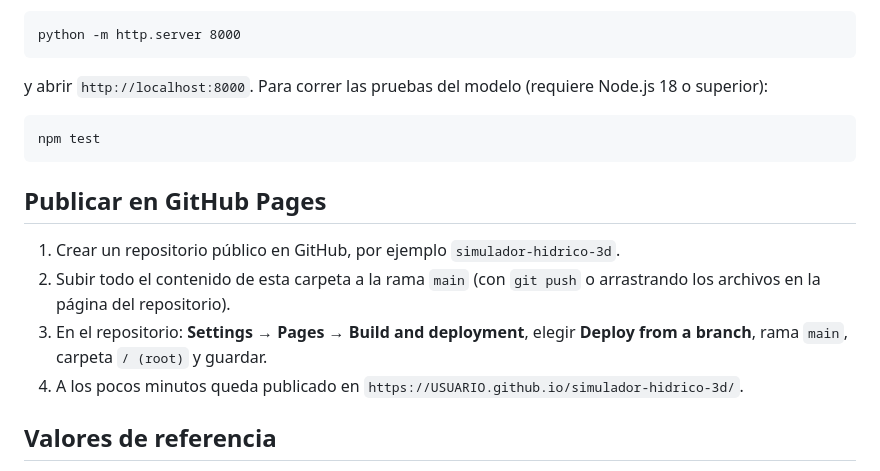
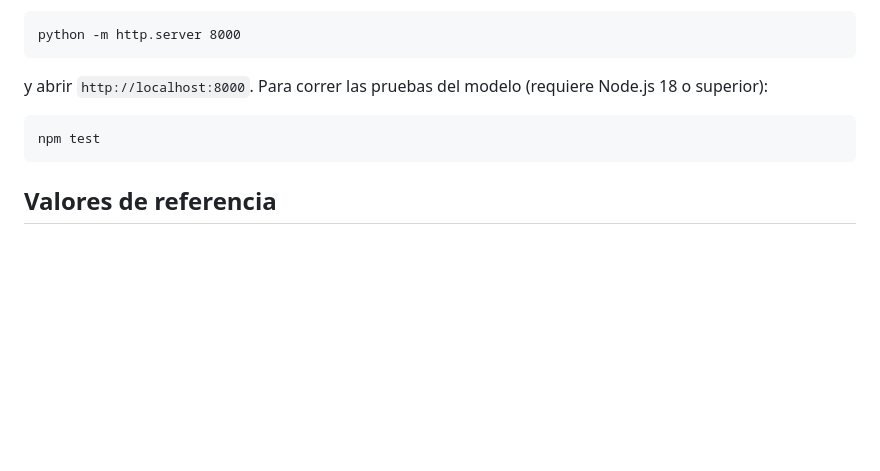
Before and after one commit to APAndresPenaloza/Modelacion_Hidraulica_3D, a Markdown page: README.md, the part around the change. Rendered like a GitHub page; blank space fills up the shorter version.

````diff
--- a/README.md
+++ b/README.md
@@ -110,13 +110,6 @@ y abrir `http://localhost:8000`. Para correr las pruebas del modelo (requiere No
 npm test
 ```
 
-## Publicar en GitHub Pages
-
-1. Crear un repositorio público en GitHub, por ejemplo `simulador-hidrico-3d`.
-2. Subir todo el contenido de esta carpeta a la rama `main` (con `git push` o arrastrando los archivos en la página del repositorio).
-3. En el repositorio: **Settings → Pages → Build and deployment**, elegir **Deploy from a branch**, rama `main`, carpeta `/ (root)` y guardar.
-4. A los pocos minutos queda publicado en `https://USUARIO.github.io/simulador-hidrico-3d/`.
-
 ## Valores de referencia
 
 La tarifa de energía (950 COP/kWh), el cargo fijo, la presión mínima de servicio (15 m.c.a.), la presión estática máxima (60 m.c.a.), los factores k1 y k2, la dotación, las pérdidas técnicas, los límites de velocidad y las dimensiones del catálogo de tuberías son valores editables de referencia. Antes de la sustentación conviene contrastarlos con la tarifa vigente del operador de energía y con el Reglamento Técnico del Sector de Agua Potable y Saneamiento Básico (RAS, Resolución 0330 de 2017).
````
